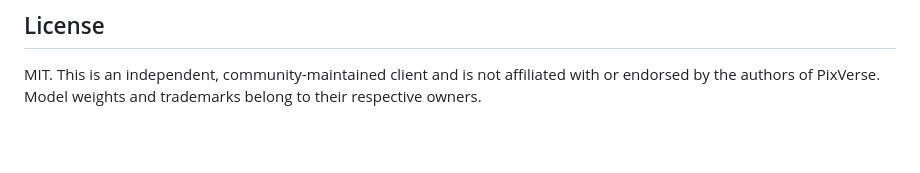
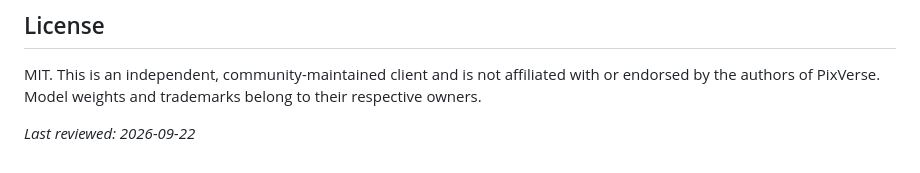
Before and after one commit to pixverse-dev/pixverse-api, a Markdown page: README.md, the part around the change. Drawn GitHub-style; blank space fills up the shorter version.

Commit message:
docs: reviewed 2026-09-22

```diff
--- a/README.md
+++ b/README.md
@@ -175,3 +175,5 @@ No. This is an independent client that wraps the Synexa-hosted endpoint. PixVers
 ## License
 
 MIT. This is an independent, community-maintained client and is not affiliated with or endorsed by the authors of PixVerse. Model weights and trademarks belong to their respective owners.
+
+_Last reviewed: 2026-09-22_
```
